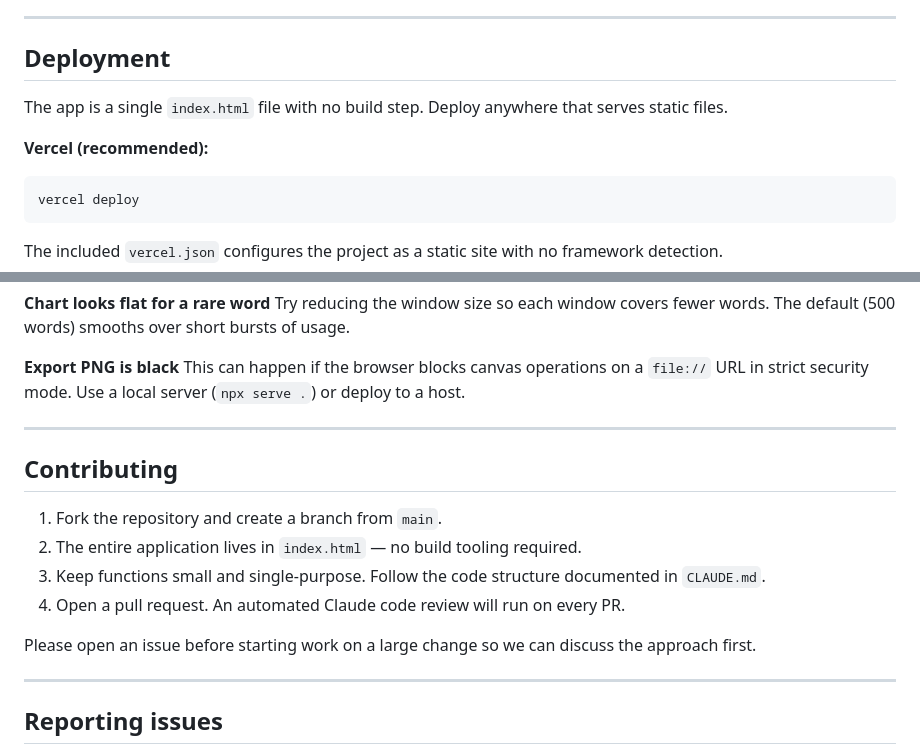
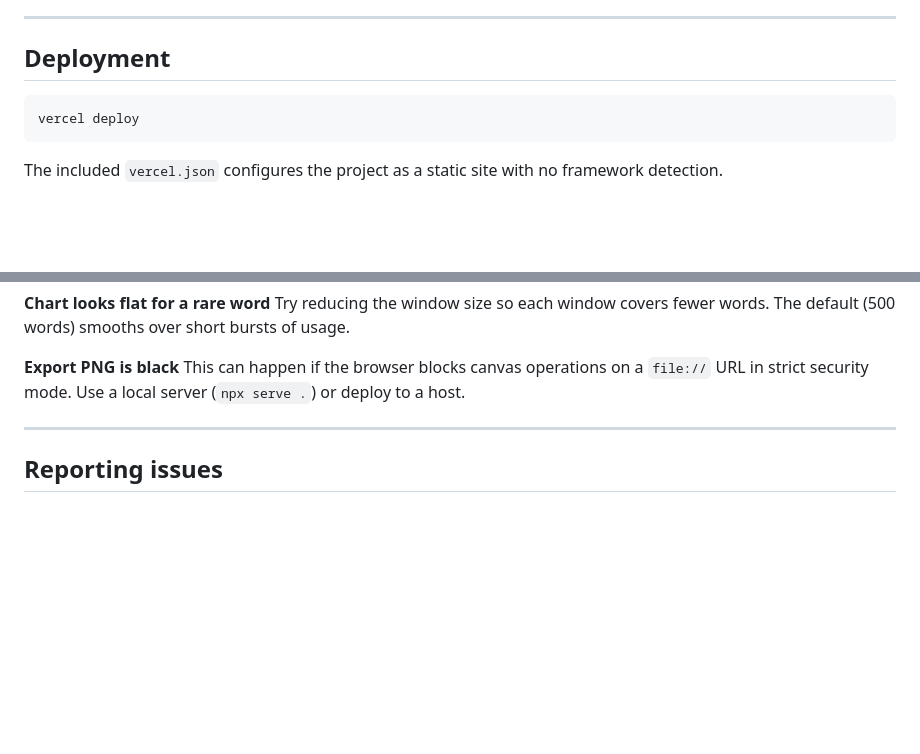
Before and after one commit to giuseppevicari/bookworm, a Markdown page: README.md, 2 parts joined by grey strips. Drawn GitHub-style; blank space fills up the shorter version.

````diff
--- a/README.md
+++ b/README.md
@@ -78,10 +63,6 @@ Example: `index.html?words=Alice,Queen&window=400&exact=1`
 ---
 
 ## Deployment
-
-The app is a single `index.html` file with no build step. Deploy anywhere that serves static files.
-
-**Vercel (recommended):**
 
 ```
 vercel deploy
@@ -107,16 +88,6 @@ Try reducing the window size so each window covers fewer words. The default (500
 **Export PNG is black**
 This can happen if the browser blocks canvas operations on a `file://` URL in strict security mode. Use a local server (`npx serve .`) or deploy to a host.
 
----
-
-## Contributing
-
-1. Fork the repository and create a branch from `main`.
-2. The entire application lives in `index.html` — no build tooling required.
-3. Keep functions small and single-purpose. Follow the code structure documented in `CLAUDE.md`.
-4. Open a pull request. An automated Claude code review will run on every PR.
-
-Please open an issue before starting work on a large change so we can discuss the approach first.
 
 ---
 
````
Also changed, not shown: other parts of README.md (+6 -21 lines).
